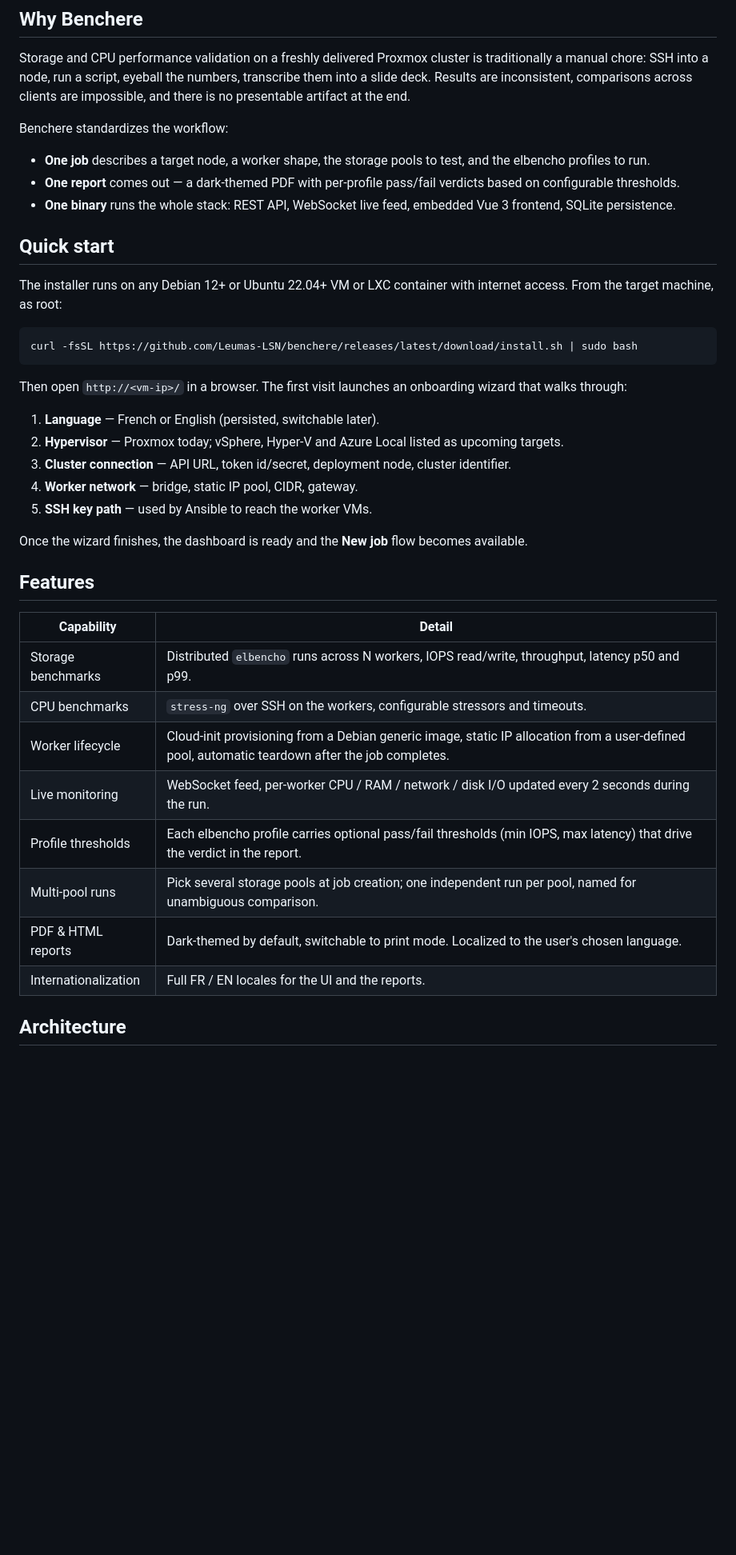
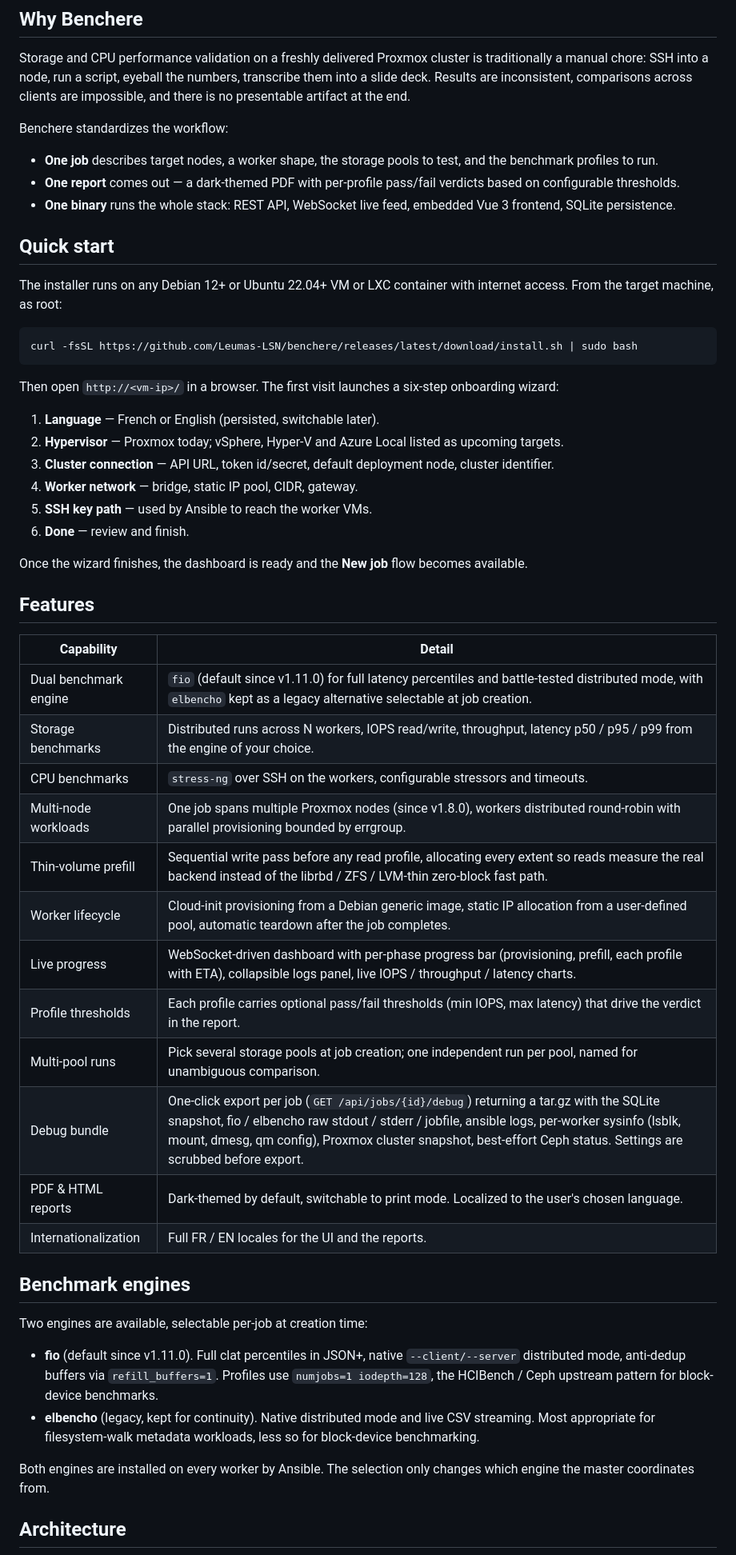
Before and after one commit to Leumas-LSN/benchere, a Markdown page: README.md, the part around one of its changes. Shown at 80% size. GitHub-like rendering; blank space fills up the shorter version.

Commit message:
docs: update README for v1.12.0 (dual engine, debug bundle, prefill, multi-node, chromium PDF)

````diff
--- a/README.md
+++ b/README.md
@@ -24,7 +24,7 @@ Storage and CPU performance validation on a freshly delivered Proxmox cluster is
 
 Benchere standardizes the workflow:
 
-- **One job** describes a target node, a worker shape, the storage pools to test, and the elbencho profiles to run.
+- **One job** describes target nodes, a worker shape, the storage pools to test, and the benchmark profiles to run.
 - **One report** comes out — a dark-themed PDF with per-profile pass/fail verdicts based on configurable thresholds.
 - **One binary** runs the whole stack: REST API, WebSocket live feed, embedded Vue 3 frontend, SQLite persistence.
 
@@ -36,13 +36,14 @@ The installer runs on any Debian 12+ or Ubuntu 22.04+ VM or LXC container with i
 curl -fsSL https://github.com/Leumas-LSN/benchere/releases/latest/download/install.sh | sudo bash
 ```
 
-Then open `http://<vm-ip>/` in a browser. The first visit launches an onboarding wizard that walks through:
+Then open `http://<vm-ip>/` in a browser. The first visit launches a six-step onboarding wizard:
 
 1. **Language** — French or English (persisted, switchable later).
 2. **Hypervisor** — Proxmox today; vSphere, Hyper-V and Azure Local listed as upcoming targets.
-3. **Cluster connection** — API URL, token id/secret, deployment node, cluster identifier.
+3. **Cluster connection** — API URL, token id/secret, default deployment node, cluster identifier.
 4. **Worker network** — bridge, static IP pool, CIDR, gateway.
 5. **SSH key path** — used by Ansible to reach the worker VMs.
+6. **Done** — review and finish.
 
 Once the wizard finishes, the dashboard is ready and the **New job** flow becomes available.
 
@@ -50,14 +51,27 @@ Once the wizard finishes, the dashboard is ready and the **New job** flow become
 
 | Capability | Detail |
 |---|---|
-| Storage benchmarks | Distributed `elbencho` runs across N workers, IOPS read/write, throughput, latency p50 and p99. |
+| Dual benchmark engine | `fio` (default since v1.11.0) for full latency percentiles and battle-tested distributed mode, with `elbencho` kept as a legacy alternative selectable at job creation. |
+| Storage benchmarks | Distributed runs across N workers, IOPS read/write, throughput, latency p50 / p95 / p99 from the engine of your choice. |
 | CPU benchmarks | `stress-ng` over SSH on the workers, configurable stressors and timeouts. |
+| Multi-node workloads | One job spans multiple Proxmox nodes (since v1.8.0), workers distributed round-robin with parallel provisioning bounded by errgroup. |
+| Thin-volume prefill | Sequential write pass before any read profile, allocating every extent so reads measure the real backend instead of the librbd / ZFS / LVM-thin zero-block fast path. |
 | Worker lifecycle | Cloud-init provisioning from a Debian generic image, static IP allocation from a user-defined pool, automatic teardown after the job completes. |
-| Live monitoring | WebSocket feed, per-worker CPU / RAM / network / disk I/O updated every 2 seconds during the run. |
-| Profile thresholds | Each elbencho profile carries optional pass/fail thresholds (min IOPS, max latency) that drive the verdict in the report. |
+| Live progress | WebSocket-driven dashboard with per-phase progress bar (provisioning, prefill, each profile with ETA), collapsible logs panel, live IOPS / throughput / latency charts. |
+| Profile thresholds | Each profile carries optional pass/fail thresholds (min IOPS, max latency) that drive the verdict in the report. |
 | Multi-pool runs | Pick several storage pools at job creation; one independent run per pool, named for unambiguous comparison. |
+| Debug bundle | One-click export per job (`GET /api/jobs/{id}/debug`) returning a tar.gz with the SQLite snapshot, fio / elbencho raw stdout / stderr / jobfile, ansible logs, per-worker sysinfo (lsblk, mount, dmesg, qm config), Proxmox cluster snapshot, best-effort Ceph status. Settings are scrubbed before export. |
 | PDF & HTML reports | Dark-themed by default, switchable to print mode. Localized to the user's chosen language. |
 | Internationalization | Full FR / EN locales for the UI and the reports. |
+
+## Benchmark engines
+
+Two engines are available, selectable per-job at creation time:
+
+- **fio** (default since v1.11.0). Full clat percentiles in JSON+, native `--client/--server` distributed mode, anti-dedup buffers via `refill_buffers=1`. Profiles use `numjobs=1 iodepth=128`, the HCIBench / Ceph upstream pattern for block-device benchmarks.
+- **elbencho** (legacy, kept for continuity). Native distributed mode and live CSV streaming. Most appropriate for filesystem-walk metadata workloads, less so for block-device benchmarking.
+
+Both engines are installed on every worker by Ansible. The selection only changes which engine the master coordinates from.
 
 ## Architecture
 
````
Also changed, not shown: other parts of README.md (+15 -12 lines).
